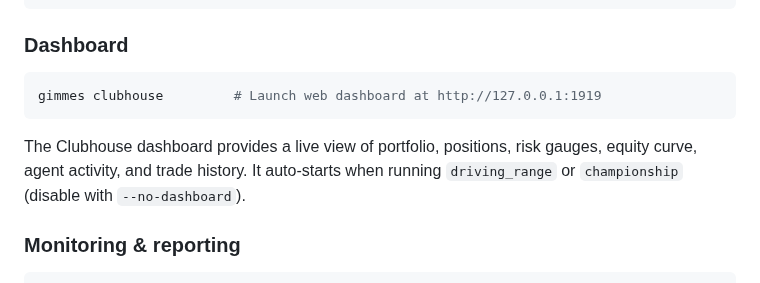
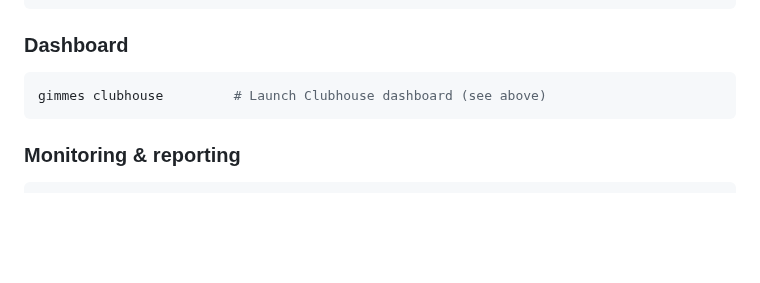
Before and after one commit to allan-mobley-jr/gimmes, a Markdown page: README.md, the part around one of its changes. Rendered like a GitHub page; blank space fills up the shorter version.

````diff
--- a/README.md
+++ b/README.md
@@ -173,10 +212,8 @@ gimmes cancel ORDER_ID   # Cancel a resting order
 
 ### Dashboard
 ```bash
-gimmes clubhouse         # Launch web dashboard at http://127.0.0.1:1919
+gimmes clubhouse         # Launch Clubhouse dashboard (see above)
 ```
-
-The Clubhouse dashboard provides a live view of portfolio, positions, risk gauges, equity curve, agent activity, and trade history. It auto-starts when running `driving_range` or `championship` (disable with `--no-dashboard`).
 
 ### Monitoring & reporting
 ```bash
````
Also changed, not shown: other parts of README.md (+39 -0 lines).
